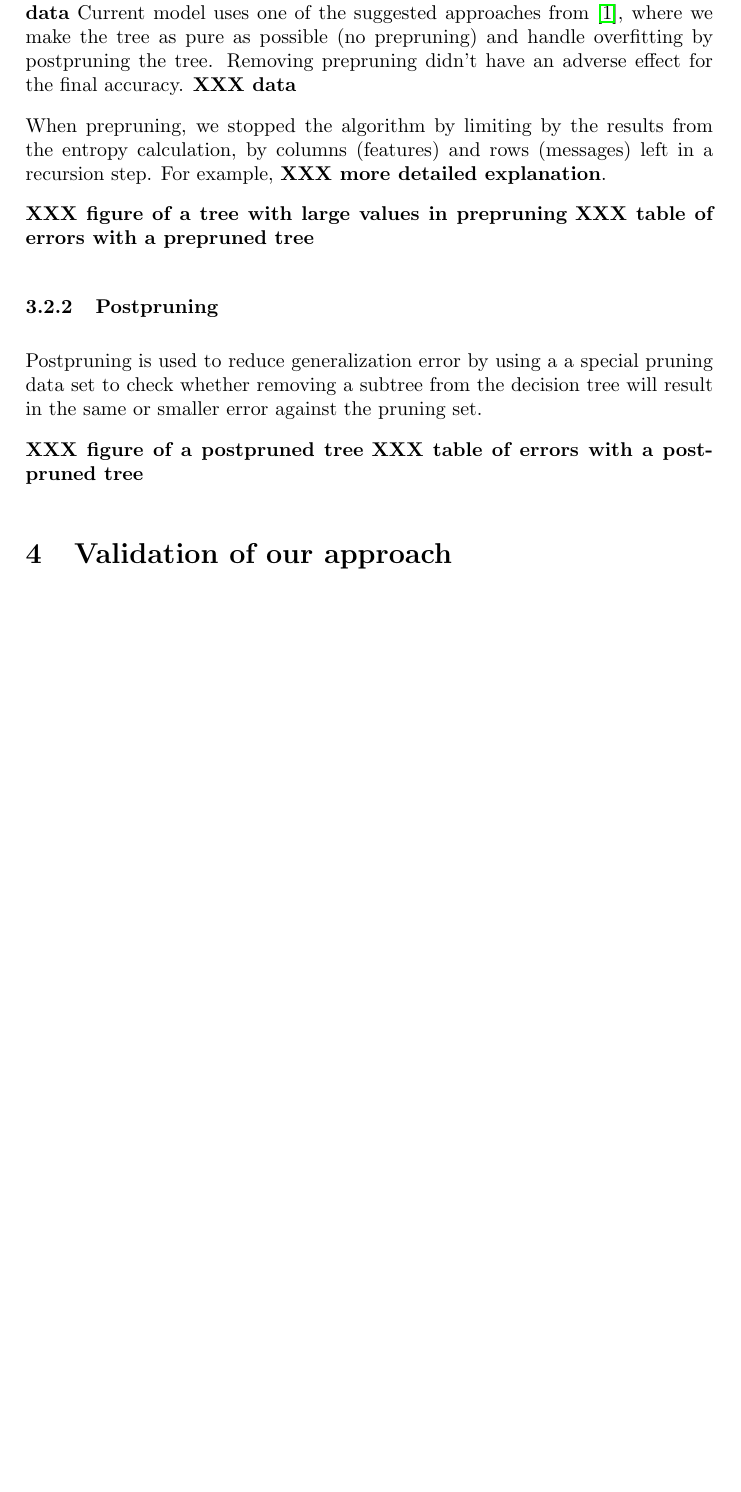
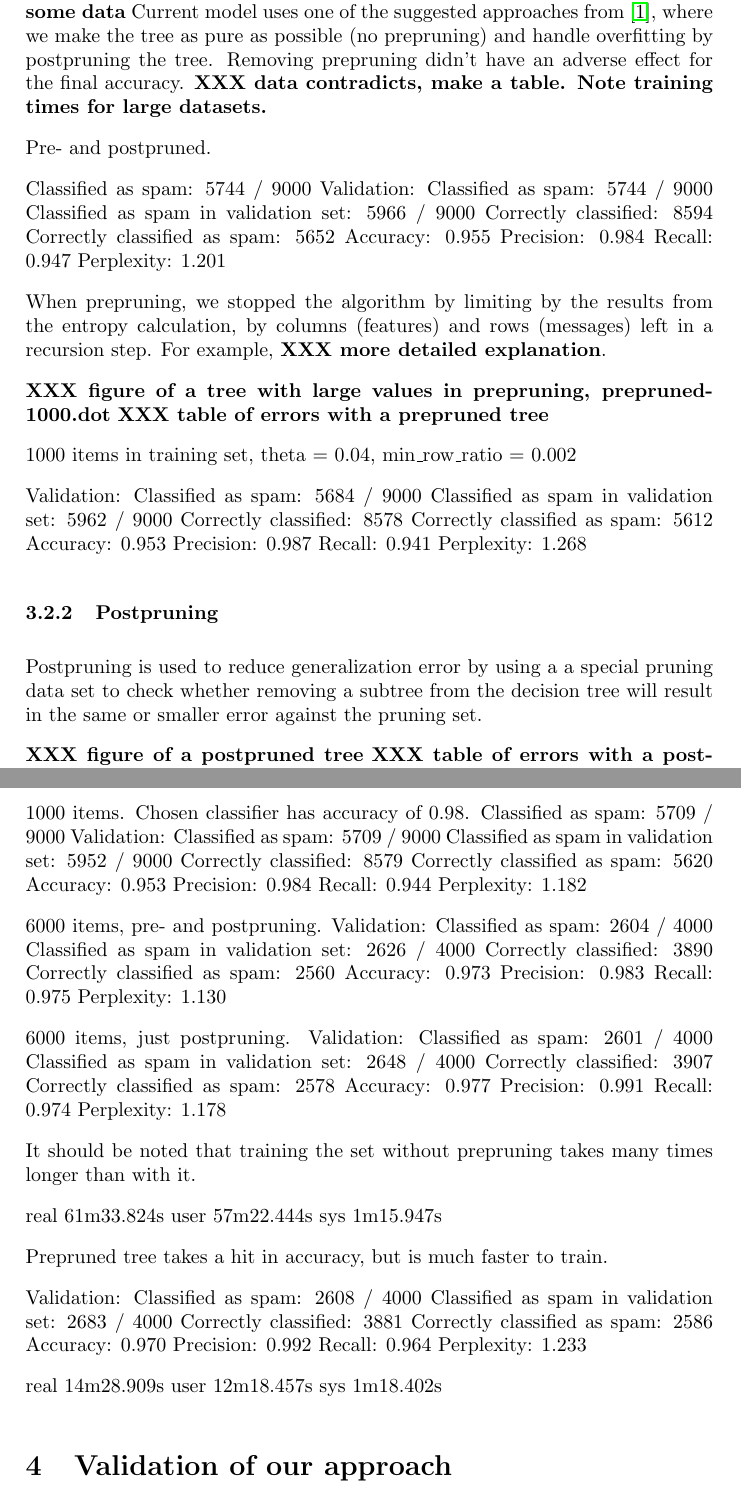
Before and after one commit to sjlehtin/spam-or-ham, a LaTeX document (report.tex): part of page 3 of 5 before the commit and two parts of pages 3 and 4 of 6 after it, the two joined at a grey line, cut so that both start at the same text, the shorter picture padded with empty space. Compiled offline with pdfLaTeX.

Commit message:
Added some data.

```diff
--- a/report.tex
+++ b/report.tex
@@ -115,19 +126,46 @@ certain limits are reached.  Examples include obtained impurity and number
 of data rows.
 
 In our first versions of the classifier we only did prepruning, which
-resulted in very small and tidy trees, but the accuracy left a lot to be
-desired. \XXX{some data} Current model uses one of the suggested
+resulted in very small and tidy trees, but the accuracy left comething
+to be desired. \XXX{some data} Current model uses one of the suggested
 approaches from \cite{alpaydin2004}, where we make the tree as pure as
 possible (no prepruning) and handle overfitting by postpruning the tree.
 Removing prepruning didn't have an adverse effect for the final
-accuracy. \XXX{data}
+accuracy. \XXX{data contradicts, make a table.  Note training times for
+  large datasets.}
+
+Pre- and postpruned.
+
+Classified as spam: 5744 / 9000
+Validation:
+ Classified as spam: 5744 / 9000
+ Classified as spam in validation set: 5966 / 9000
+ Correctly classified: 8594
+ Correctly classified as spam: 5652
+ Accuracy: 0.955
+ Precision: 0.984
+ Recall: 0.947
+ Perplexity: 1.201
 
 When prepruning, we stopped the algorithm by limiting by the results
 from the entropy calculation, by columns (features) and rows (messages)
 left in a recursion step.  For example, \XXX{more detailed explanation}.
 
-\XXX{figure of a tree with large values in prepruning}
+\XXX{figure of a tree with large values in prepruning, prepruned-1000.dot}
 \XXX{table of errors with a prepruned tree}
+
+1000 items in training set, theta = 0.04, min\_row\_ratio = 0.002
+
+
+Validation:
+ Classified as spam: 5684 / 9000
+ Classified as spam in validation set: 5962 / 9000
+ Correctly classified: 8578
+ Correctly classified as spam: 5612
+ Accuracy: 0.953
+ Precision: 0.987
+ Recall: 0.941
+ Perplexity: 1.268
 
 \subsubsection{Postpruning}
 \label{sect:postpruning}
@@ -139,3 +177,60 @@ tree will result in the same or smaller error against the pruning set.
 \XXX{figure of a postpruned tree}
 \XXX{table of errors with a postpruned tree}
 
+1000 items.
+Chosen classifier has accuracy of 0.98.
+Classified as spam: 5709 / 9000
+Validation:
+ Classified as spam: 5709 / 9000
+ Classified as spam in validation set: 5952 / 9000
+ Correctly classified: 8579
+ Correctly classified as spam: 5620
+ Accuracy: 0.953
+ Precision: 0.984
+ Recall: 0.944
+ Perplexity: 1.182
+
+6000 items, pre- and postpruning.
+Validation:
+ Classified as spam: 2604 / 4000
+ Classified as spam in validation set: 2626 / 4000
+ Correctly classified: 3890
+ Correctly classified as spam: 2560
+ Accuracy: 0.973
+ Precision: 0.983
+ Recall: 0.975
+ Perplexity: 1.130
+
+6000 items, just postpruning.
+Validation:
+ Classified as spam: 2601 / 4000
+ Classified as spam in validation set: 2648 / 4000
+ Correctly classified: 3907
+ Correctly classified as spam: 2578
+ Accuracy: 0.977
+ Precision: 0.991
+ Recall: 0.974
+ Perplexity: 1.178
+
+It should be noted that training the set without prepruning takes many
+times longer than with it.
+
+real	61m33.824s
+user	57m22.444s
+sys	1m15.947s
+
+Prepruned tree takes a hit in accuracy, but is much faster to train.
+
+Validation:
+ Classified as spam: 2608 / 4000
+ Classified as spam in validation set: 2683 / 4000
+ Correctly classified: 3881
+ Correctly classified as spam: 2586
+ Accuracy: 0.970
+ Precision: 0.992
+ Recall: 0.964
+ Perplexity: 1.233
+
+real	14m28.909s
+user	12m18.457s
+sys	1m18.402s
```
Also changed, not shown: report.tex (24 more changed lines).
